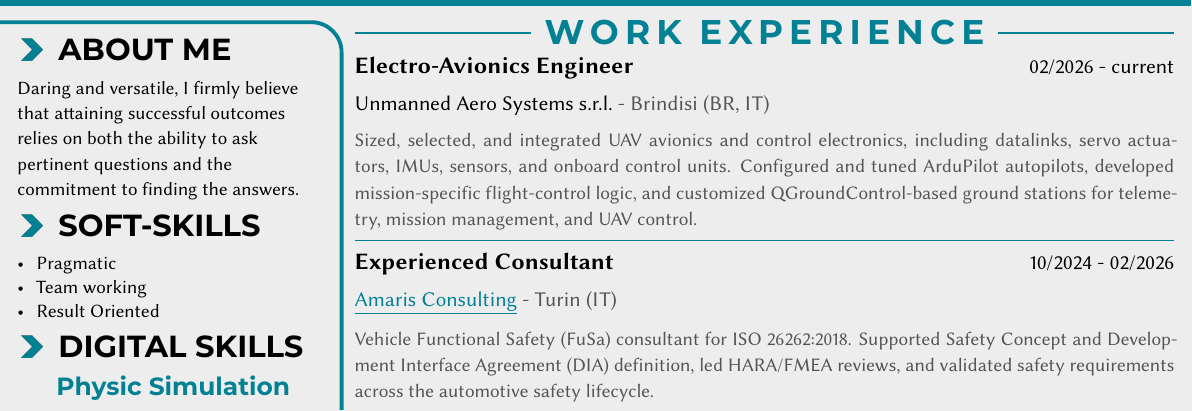
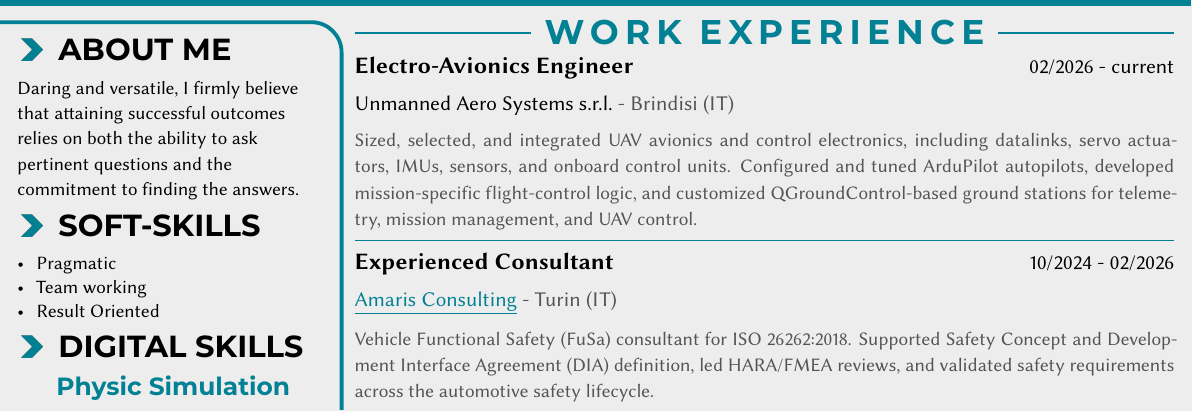
Before and after one commit to vulpi-f/CurriculumVitae, a LaTeX CV (cv.tex): part of the page, cut so that both start at the same text. The pictures show the PDF file cv.pdf that the author committed with the source.

Commit message:
small info change

```diff
--- a/cv.tex
+++ b/cv.tex
@@ -388,7 +388,7 @@
   \mainsection{WORK EXPERIENCE}
   \entry{Electro-Avionics Engineer}{02/2026 - current}
     {Unmanned Aero Systems s.r.l.}
-    {Brindisi (BR, IT)}
+    {Brindisi (IT)}
     {Sized, selected, and integrated UAV avionics and control electronics, including datalinks, servo actuators, IMUs, sensors, and onboard control units. Configured and tuned ArduPilot autopilots, developed mission-specific flight-control logic, and customized QGroundControl-based ground stations for telemetry, mission management, and UAV control.}
   \divider
   \entry{Experienced Consultant}{10/2024 - 02/2026}
```
Also changed, not shown: cv.pdf.
